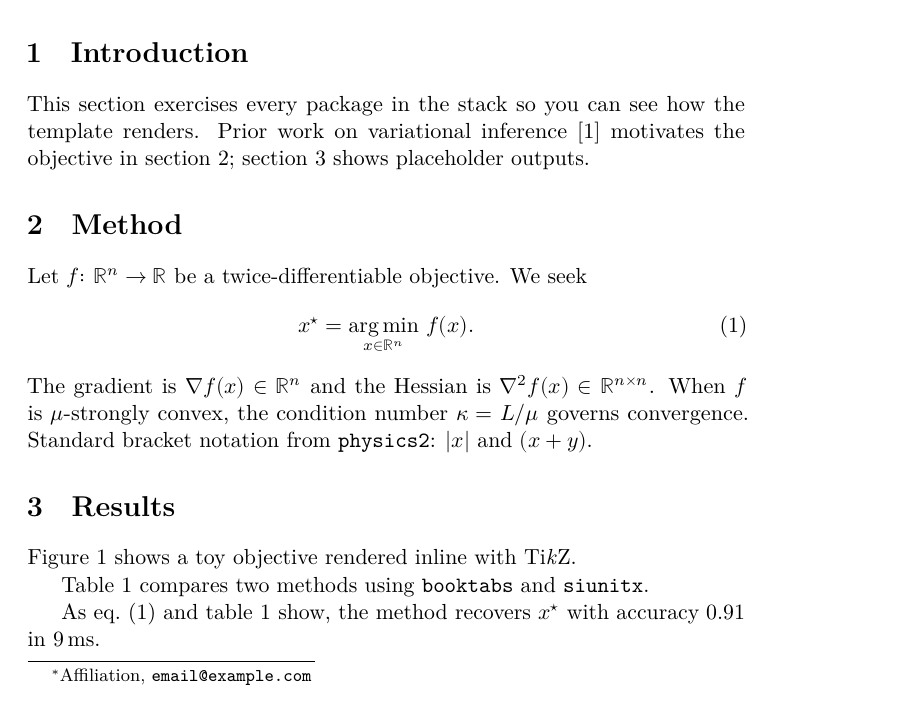
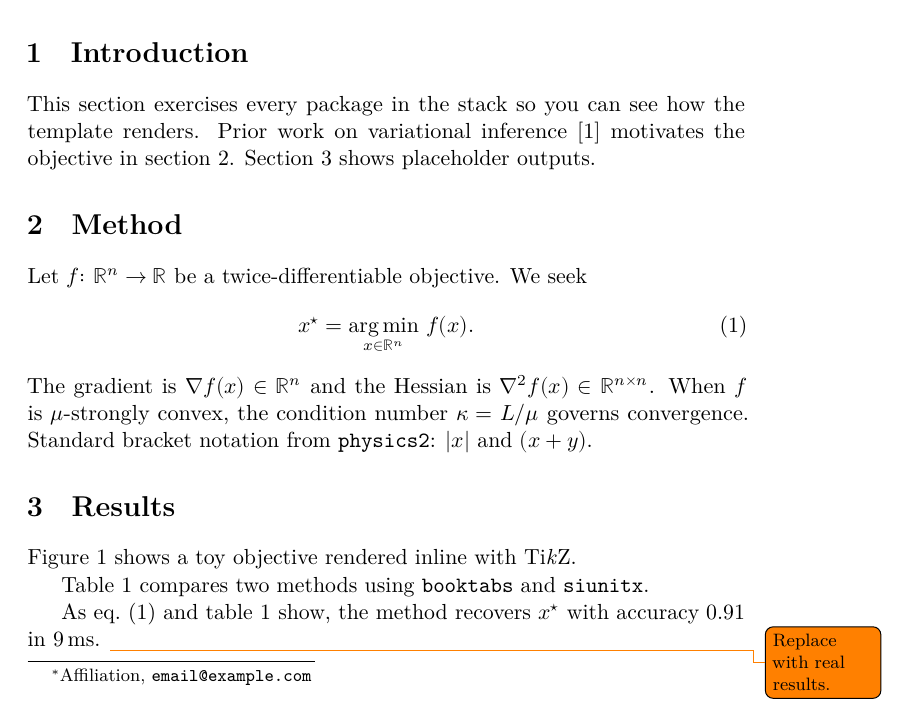
Before and after one commit to nlqd/based-latex, a LaTeX paper (main.tex, which reads src/_preamble.tex, src/sample.tex): part of page 1 of 2, cut so that both start at the same text. Compiled offline with LuaLaTeX.

Commit message:
feat: adopt configs from latextemplates/scientific-thesis-template
- add selnolig, todonotes, hypcap packages
- add .editorconfig (utf-8, 2-space indent, trim trailing whitespace)
- enable sentence-per-line in latexindent config (betterFullStop)
- switch to compressed synctex (-1) and add --shell-escape
- add \TikZ macro to avoid latexindent sentence-split edge case

```diff
--- a/src/_preamble.tex
+++ b/src/_preamble.tex
@@ -8,6 +8,8 @@
 \setsansfont{Latin Modern Sans}
 \setmonofont{Latin Modern Mono}[Scale=MatchLowercase]
 \setmathfont{Latin Modern Math}
+
+\usepackage{selnolig}
 
 \usepackage{physics2}
 \usephysicsmodule{ab}
@@ -22,11 +24,14 @@
 \usepackage{pgfplots}
 \pgfplotsset{compat=1.18}
 
+\usepackage[textsize=footnotesize]{todonotes}
+
 \usepackage[backend=biber,style=numeric,sorting=none]{biblatex}
 \addbibresource{refs.bib}
 
-% hyperref before cleveref
+% hyperref before cleveref; hypcap after hyperref
 \usepackage[hidelinks]{hyperref}
+\usepackage[all]{hypcap}
 \usepackage{cleveref}
 
 % Strip non-deterministic metadata from PDF under LuaLaTeX
@@ -36,3 +41,4 @@
 
 \DeclareMathOperator*{\argmin}{arg\,min}
 \newcommand{\R}{\mathbb{R}}
+\newcommand{\TikZ}{Ti\textit{k}Z}
--- a/src/sample.tex
+++ b/src/sample.tex
@@ -1,32 +1,29 @@
 \section{Introduction}
 \label{sec:intro}
 
-This section exercises every package in the stack so you can see how the
-template renders. Prior work on variational inference~\autocite{example2024}
-motivates the objective in \cref{sec:method}; \cref{sec:results} shows
-placeholder outputs.
+This section exercises every package in the stack so you can see how the template renders.
+Prior work on variational inference~\autocite{example2024} motivates the objective in \cref{sec:method}.
+\Cref{sec:results} shows placeholder outputs.
 
 \section{Method}
 \label{sec:method}
 
-Let $f \colon \R^n \to \R$ be a twice-differentiable objective. We seek
+Let $f \colon \R^n \to \R$ be a twice-differentiable objective.
+We seek
 %
 \begin{equation}
   \label{eq:argmin}
   x^\star = \argmin_{x \in \R^n}\, f(x).
 \end{equation}
 %
-The gradient is $\nabla f(x) \in \R^n$ and the Hessian is
-$\nabla^2 f(x) \in \R^{n \times n}$.
-When $f$ is $\mu$-strongly convex, the condition number
-$\kappa = L / \mu$ governs convergence. Standard bracket notation from
-\texttt{physics2}: $\ab|x|$ and $\ab(x + y)$.
+The gradient is $\nabla f(x) \in \R^n$ and the Hessian is $\nabla^2 f(x) \in \R^{n \times n}$.
+When $f$ is $\mu$-strongly convex, the condition number $\kappa = L / \mu$ governs convergence.
+Standard bracket notation from \texttt{physics2}: $\ab|x|$ and $\ab(x + y)$.
 
 \section{Results}
 \label{sec:results}
 
-\Cref{fig:objective} shows a toy objective rendered inline with
-Ti\textit{k}Z. % chktex 13
+\Cref{fig:objective} shows a toy objective rendered inline with \TikZ.
 
 \begin{figure}[h]
   \centering
@@ -57,5 +53,5 @@ Ti\textit{k}Z. % chktex 13
   \label{tab:results}
 \end{table}
 
-As \cref{eq:argmin} and \cref{tab:results} show, the method recovers
-$x^\star$ with accuracy \num{0.91} in \SI{9}{\milli\second}.
+As \cref{eq:argmin} and \cref{tab:results} show, the method recovers $x^\star$ with accuracy \num{0.91} in \SI{9}{\milli\second}.
+\todo{Replace with real results.}
```
Also changed, not shown: localSettings.yaml (+14 -1 lines), main.tex (+2 -1 lines), tex-packages.toml (+3 -0 lines), .latexmkrc, README.md, src/sample.tex (3 more changed lines), 1 other file.
